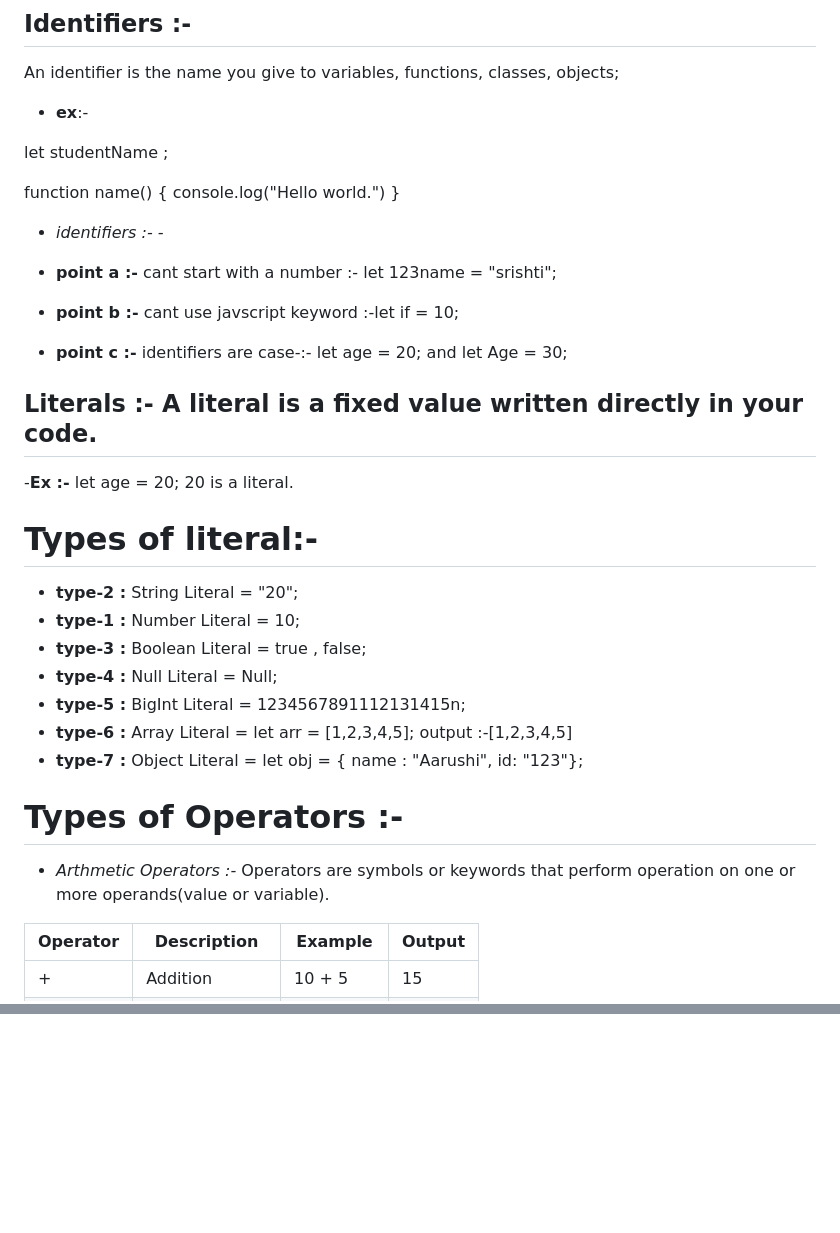
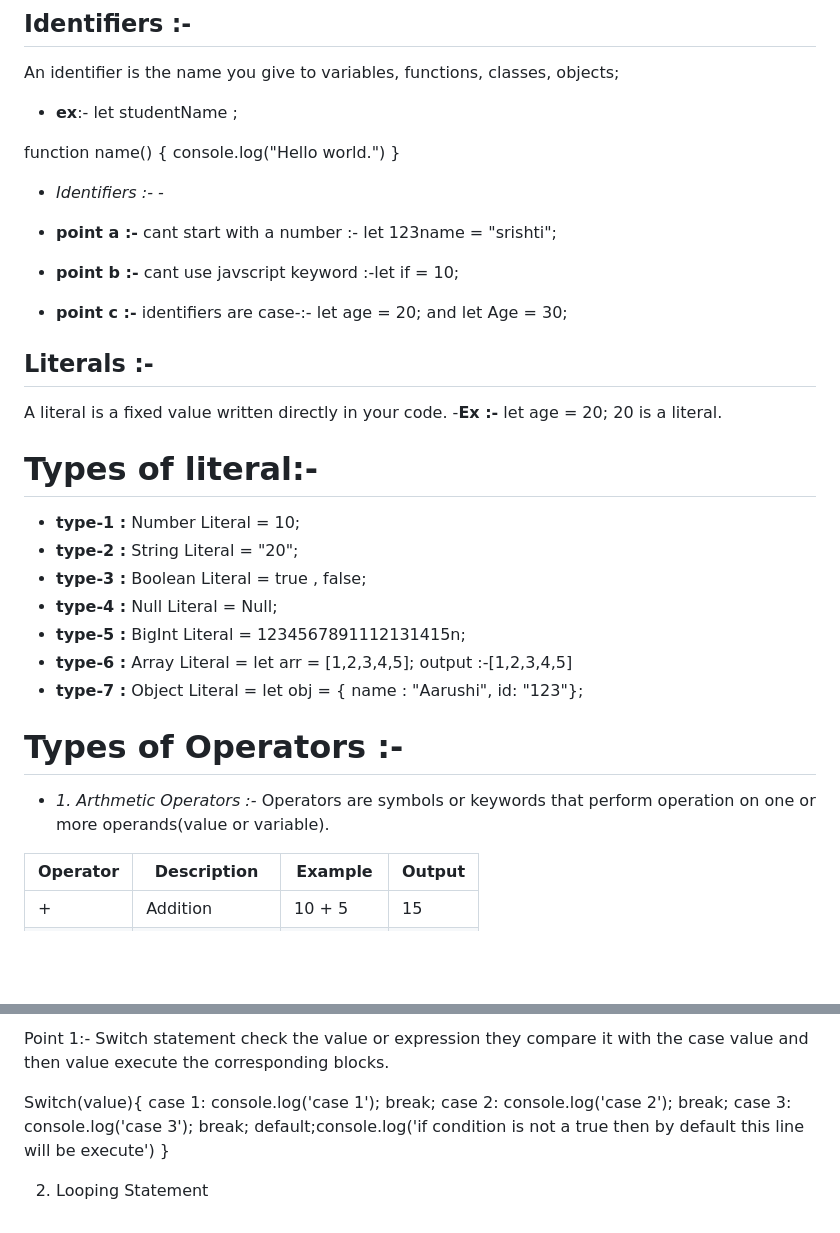
Before and after one commit to Renu-jain109/javascript-tutorials, a Markdown page: Theoritical parts/Definition.md, 2 parts joined by grey strips. Drawn GitHub-style; blank space fills up the shorter version.

```diff
--- a/Theoritical parts/Definition.md
+++ b/Theoritical parts/Definition.md
@@ -140,15 +140,13 @@ let age = 25;
 ## Identifiers :-
  An identifier is the name you give to variables, functions, classes, objects;
 
-- **ex**:-
-
-let studentName ;
+- **ex**:- let studentName ;
 
 function name() {
   console.log("Hello world.")
 }
 
-- *identifiers :- -*
+- *Identifiers :- -*
 - **point a :-** cant start with a number :- let 123name = "srishti";
 
 - **point b :-** cant use javscript keyword :-let if = 10;
@@ -156,14 +154,15 @@ function name() {
 - **point c :-** identifiers are case-:- let age = 20; and let Age = 30;
 
 
-## Literals :- A literal is a fixed value written directly in your code.
+## Literals :-
+ A literal is a fixed value written directly in your code.
 -**Ex :-** let age = 20;
 20 is a literal.
 
 # Types of literal:-
 
+- **type-1 :**  Number Literal = 10;
 - **type-2 :**  String Literal = "20";
-- **type-1 :**  Number Literal = 10;
 - **type-3 :**  Boolean Literal = true , false;
 - **type-4 :**  Null Literal = Null;
 - **type-5 :**  BigInt Literal = 1234567891112131415n;
@@ -174,7 +173,7 @@ function name() {
 # Types of Operators :-
 
 
-- *Arthmetic Operators :-* Operators are symbols or keywords that perform operation on one or more operands(value or variable).
+- *1. Arthmetic Operators :-* Operators are symbols or keywords that perform operation on one or more operands(value or variable).
 
 |Operator	|  Description	 | Example|	Output|
 |---------|----------------|--------|-------|
@@ -409,0 +471,15 @@ Ex:- let x;
+Point 1:- Switch statement check the value or expression they compare it with the case value and then value execute the corresponding blocks.
+
+Switch(value){
+     case 1: console.log('case 1');
+     break;
+     case 2: console.log('case 2');
+     break;
+     case 3: console.log('case 3');
+     break;
+     default;console.log('if condition is not a true then by default this line will be execute')
+}
+
+
+2) Looping Statement
+
```
Also changed, not shown: other parts of Theoritical parts/Definition.md (+99 -36 lines).
